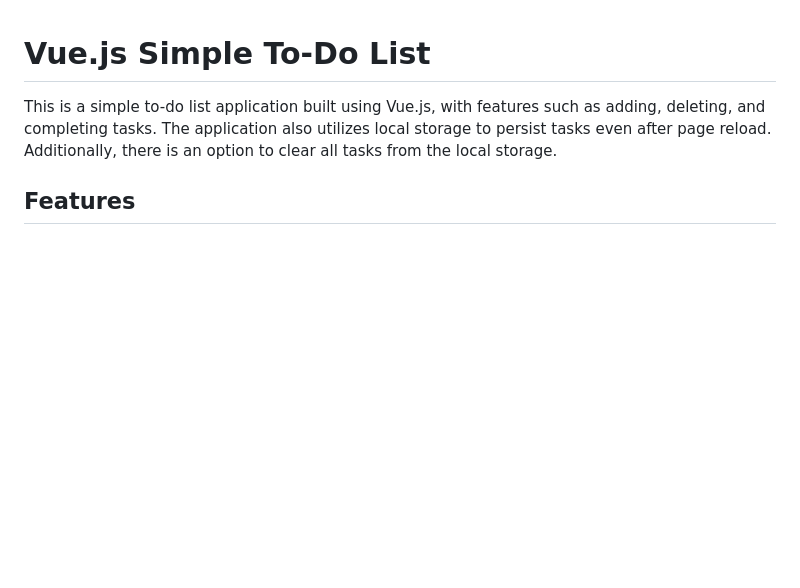
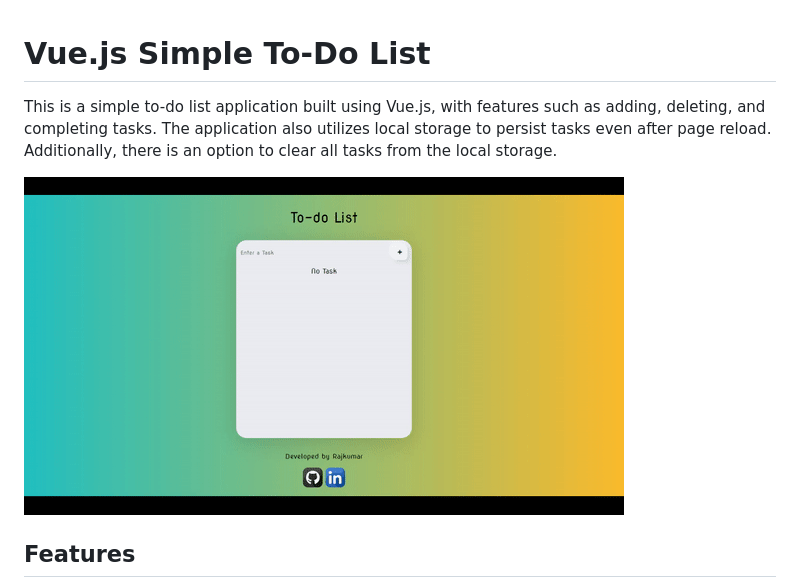
Before and after one commit to rajkumar-ravichandiran/vuejs_todo_list, a Markdown page: README.md, the part around the change. Rendered like a GitHub page; pictures changed too: assets/to-do-list.gif (added); blank space fills up the shorter version.

Commit message:
Demo GIF added

```diff
--- a/README.md
+++ b/README.md
@@ -1,6 +1,8 @@
 # Vue.js Simple To-Do List
 
 This is a simple to-do list application built using Vue.js, with features such as adding, deleting, and completing tasks. The application also utilizes local storage to persist tasks even after page reload. Additionally, there is an option to clear all tasks from the local storage.
+
+![To-Do List App](assets/to-do-list.gif)
 
 ## Features
 
```
